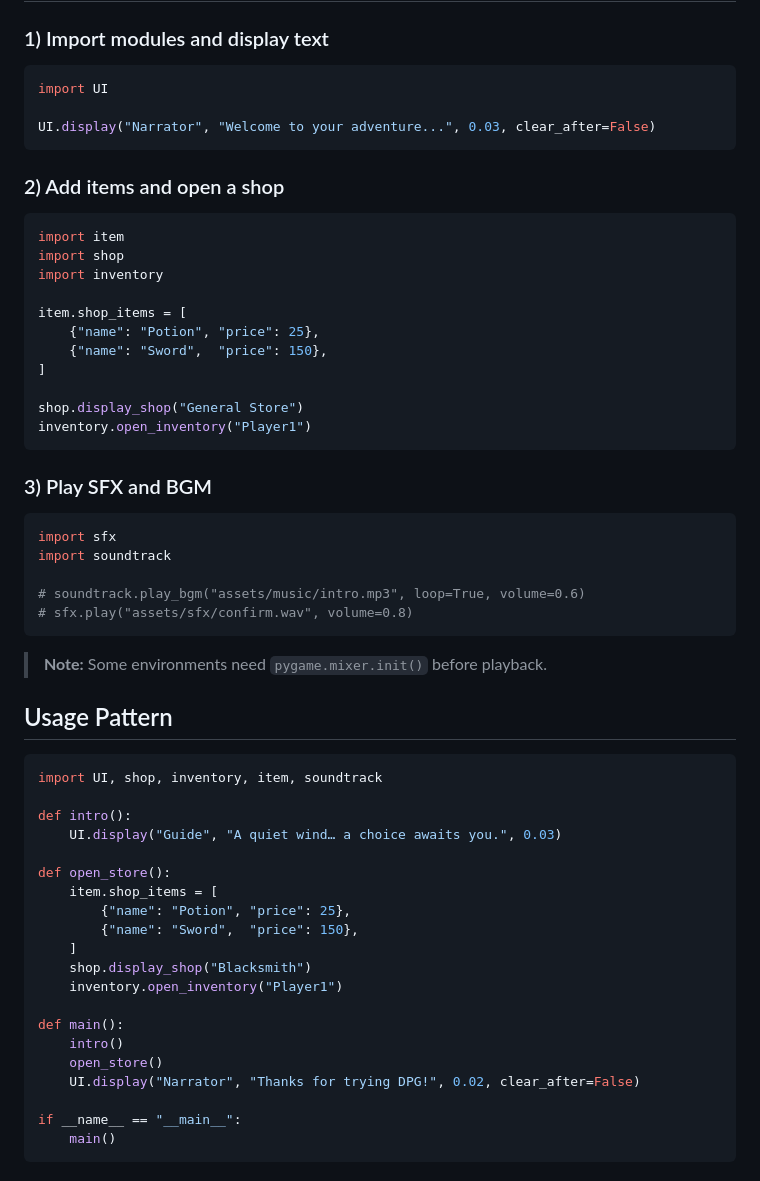
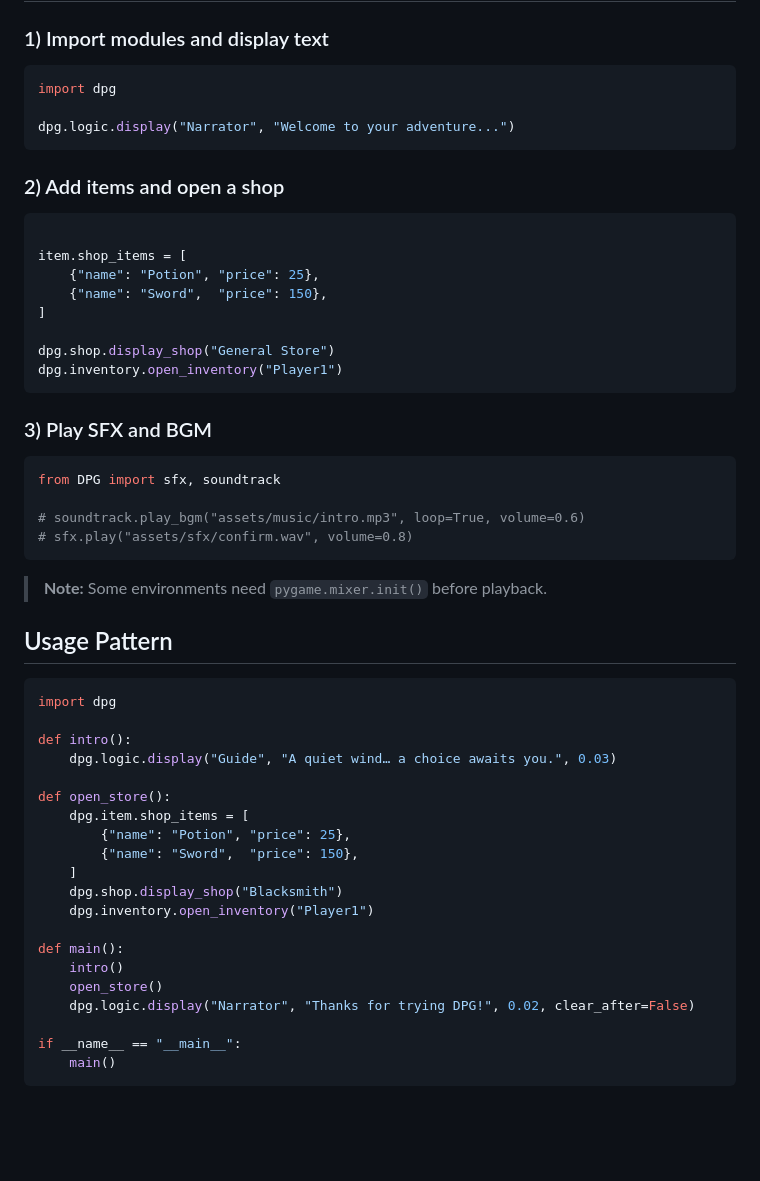
Before and after one commit to dothenry1607/Textbase-Game-System, a Markdown page: README.md, the part around the change. GitHub-like rendering; blank space fills up the shorter version.

Commit message:
Update README to use DPG module instead of UI

````diff
--- a/README.md
+++ b/README.md
@@ -34,30 +34,26 @@ pip install pygame
 
 ### 1) Import modules and display text
 ```python
-import UI
+import dpg
 
-UI.display("Narrator", "Welcome to your adventure...", 0.03, clear_after=False)
+dpg.logic.display("Narrator", "Welcome to your adventure...")
 ```
 
 ### 2) Add items and open a shop
 ```python
-import item
-import shop
-import inventory
 
 item.shop_items = [
     {"name": "Potion", "price": 25},
     {"name": "Sword",  "price": 150},
 ]
 
-shop.display_shop("General Store")
-inventory.open_inventory("Player1")
+dpg.shop.display_shop("General Store")
+dpg.inventory.open_inventory("Player1")
 ```
 
 ### 3) Play SFX and BGM
 ```python
-import sfx
-import soundtrack
+from DPG import sfx, soundtrack
 
 # soundtrack.play_bgm("assets/music/intro.mp3", loop=True, volume=0.6)
 # sfx.play("assets/sfx/confirm.wav", volume=0.8)
@@ -67,23 +63,23 @@ import soundtrack
 
 ## Usage Pattern
 ```python
-import UI, shop, inventory, item, soundtrack
+import dpg
 
 def intro():
-    UI.display("Guide", "A quiet wind… a choice awaits you.", 0.03)
+    dpg.logic.display("Guide", "A quiet wind… a choice awaits you.", 0.03)
 
 def open_store():
-    item.shop_items = [
+    dpg.item.shop_items = [
         {"name": "Potion", "price": 25},
         {"name": "Sword",  "price": 150},
     ]
-    shop.display_shop("Blacksmith")
-    inventory.open_inventory("Player1")
+    dpg.shop.display_shop("Blacksmith")
+    dpg.inventory.open_inventory("Player1")
 
 def main():
     intro()
     open_store()
-    UI.display("Narrator", "Thanks for trying DPG!", 0.02, clear_after=False)
+    dpg.logic.display("Narrator", "Thanks for trying DPG!", 0.02, clear_after=False)
 
 if __name__ == "__main__":
     main()
````
